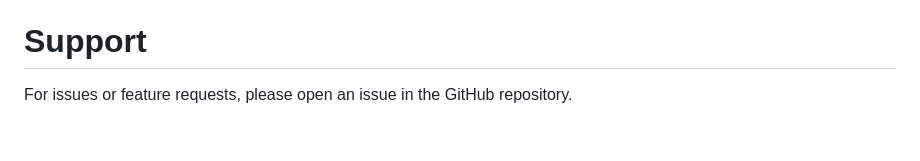
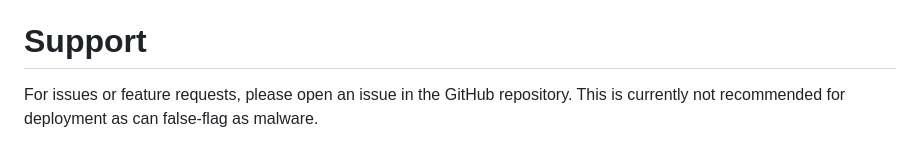
Before and after one commit to jaysonhusky/Telegram_Mod_Bot, a Markdown page: README.md, the part around the change. Rendered like a GitHub page.

Commit message:
Update README.md
Readme updated

```diff
--- a/README.md
+++ b/README.md
@@ -153,4 +153,4 @@ Payment Integration: Add options for monetizing ads with payment gateway integra
 This project is licensed under the MIT License - see the LICENSE file for details.
 
 # Support
-For issues or feature requests, please open an issue in the GitHub repository.
+For issues or feature requests, please open an issue in the GitHub repository. This is currently not recommended for deployment as can false-flag as malware.
```
